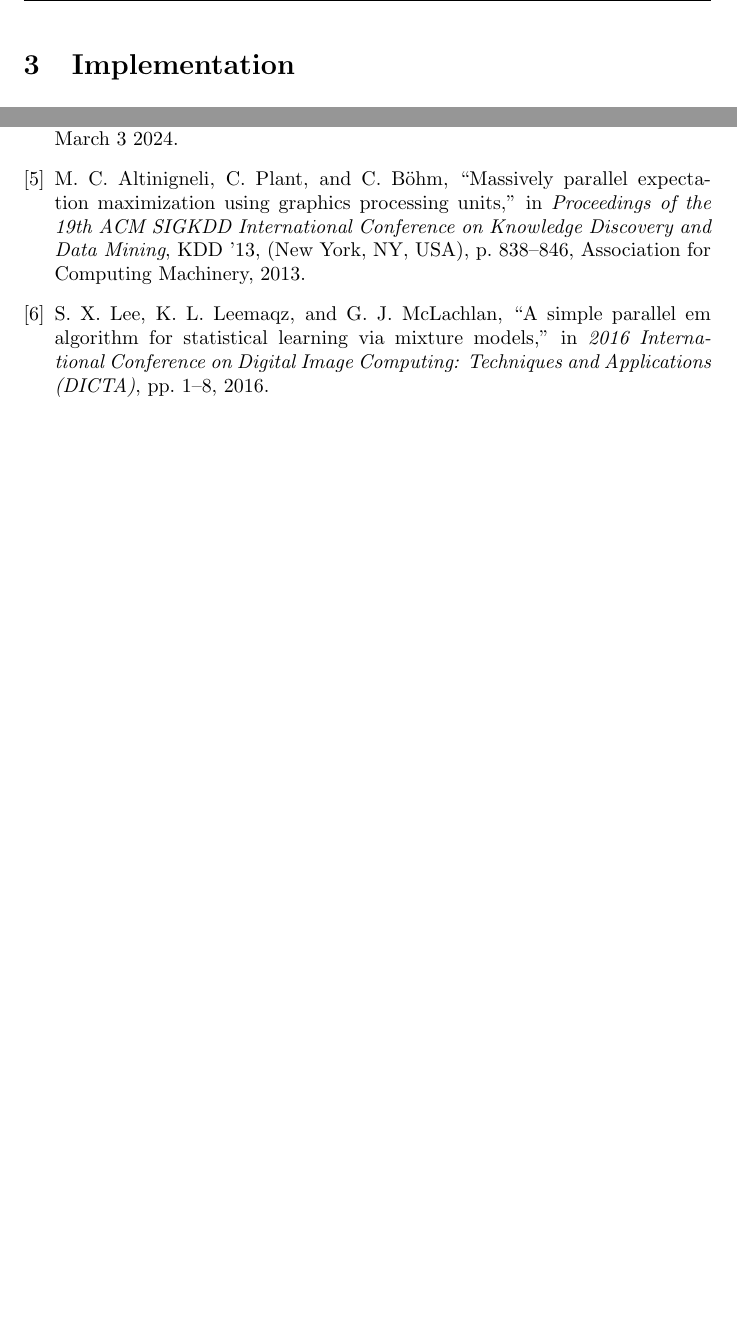
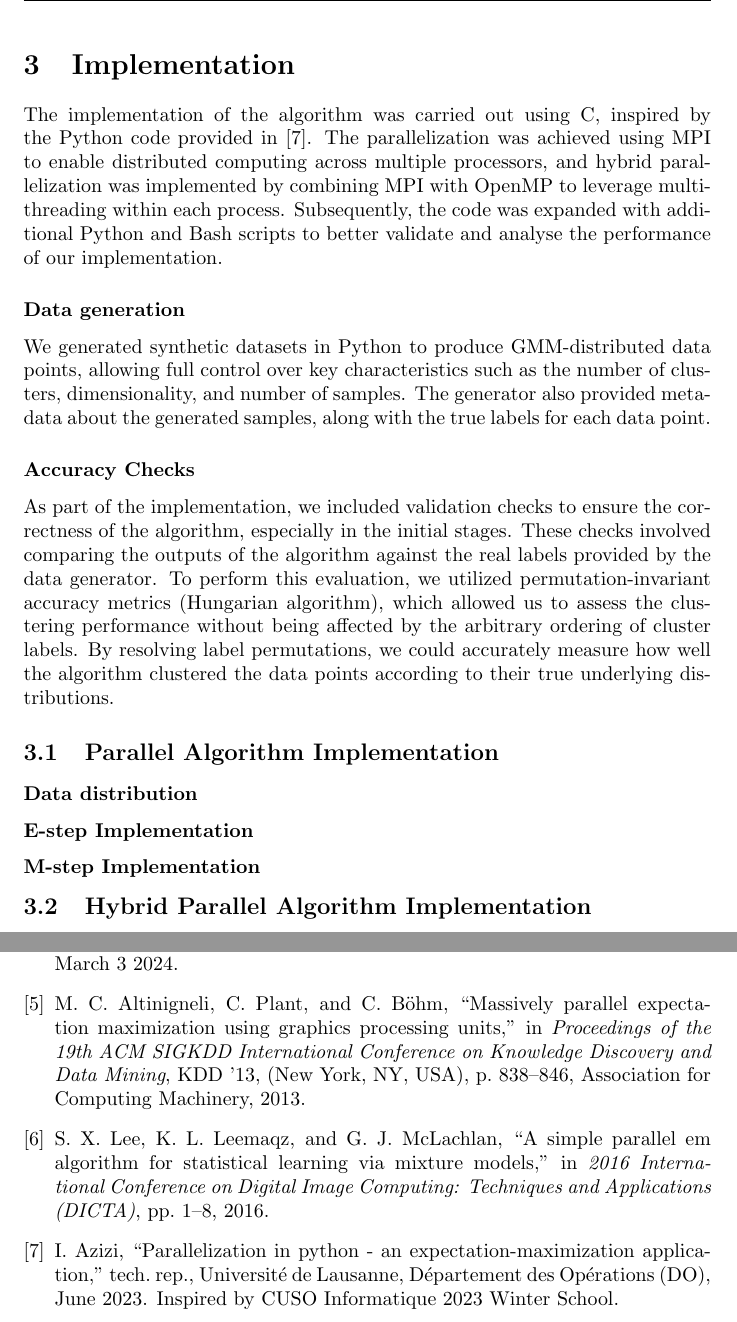
Before and after one commit to 446f6e6e79/Parallel-EM-Clustering, a LaTeX document (docs/LaTeX/main.tex, which reads docs/LaTeX/chapters/Implementation.tex): two parts of pages 13 and 15 of 15, joined at a grey line, cut so that both start at the same text, the shorter picture padded with empty space. Compiled offline with pdfLaTeX.

Commit message:
Introduced implementation paragraph

```diff
--- a/docs/LaTeX/chapters/Implementation.tex
+++ b/docs/LaTeX/chapters/Implementation.tex
@@ -1 +1,25 @@
 \section{Implementation}
+
+The implementation of the algorithm was carried out using C, inspired by the Python code provided in \cite{Azizi2023ParallelEM}.
+The parallelization was achieved using MPI to enable distributed computing across multiple processors, and hybrid parallelization was implemented by combining MPI with OpenMP to leverage multi-threading within each process.
+Subsequently, the code was expanded with additional Python and Bash scripts to better validate and analyse the performance of our implementation.
+
+\subsubsection*{Data generation}
+We generated synthetic datasets in Python to produce GMM-distributed data points, allowing full control over key characteristics such as the number of clusters, dimensionality, and number of samples.
+The generator also provided metadata about the generated samples, along with the true labels for each data point.
+
+\subsubsection*{Accuracy Checks}
+As part of the implementation, we included validation checks to ensure the correctness of the algorithm, especially in the initial stages.
+These checks involved comparing the outputs of the algorithm against the real labels provided by the data generator.
+To perform this evaluation, we utilized permutation-invariant accuracy metrics (Hungarian algorithm), which allowed us to assess the clustering performance without being affected by the arbitrary ordering of cluster labels.
+By resolving label permutations, we could accurately measure how well the algorithm clustered the data points according to their true underlying distributions.
+
+\subsection{Parallel Algorithm Implementation}
+
+\subsubsection*{Data distribution}
+
+\subsubsection*{E-step Implementation}
+
+\subsubsection*{M-step Implementation}
+
+\subsection{Hybrid Parallel Algorithm Implementation}
```
Also changed, not shown: docs/LaTeX/references.bib (+13 -0 lines).
